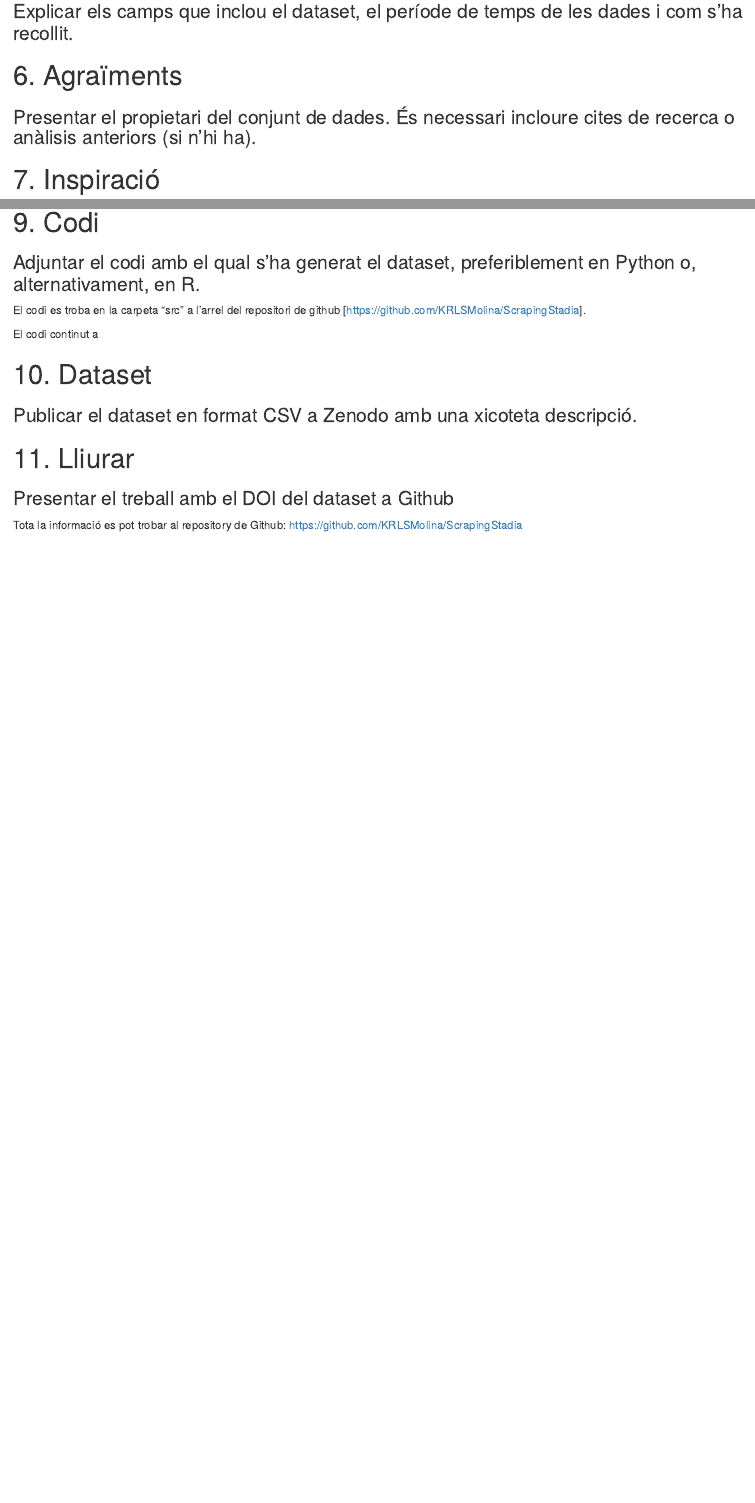
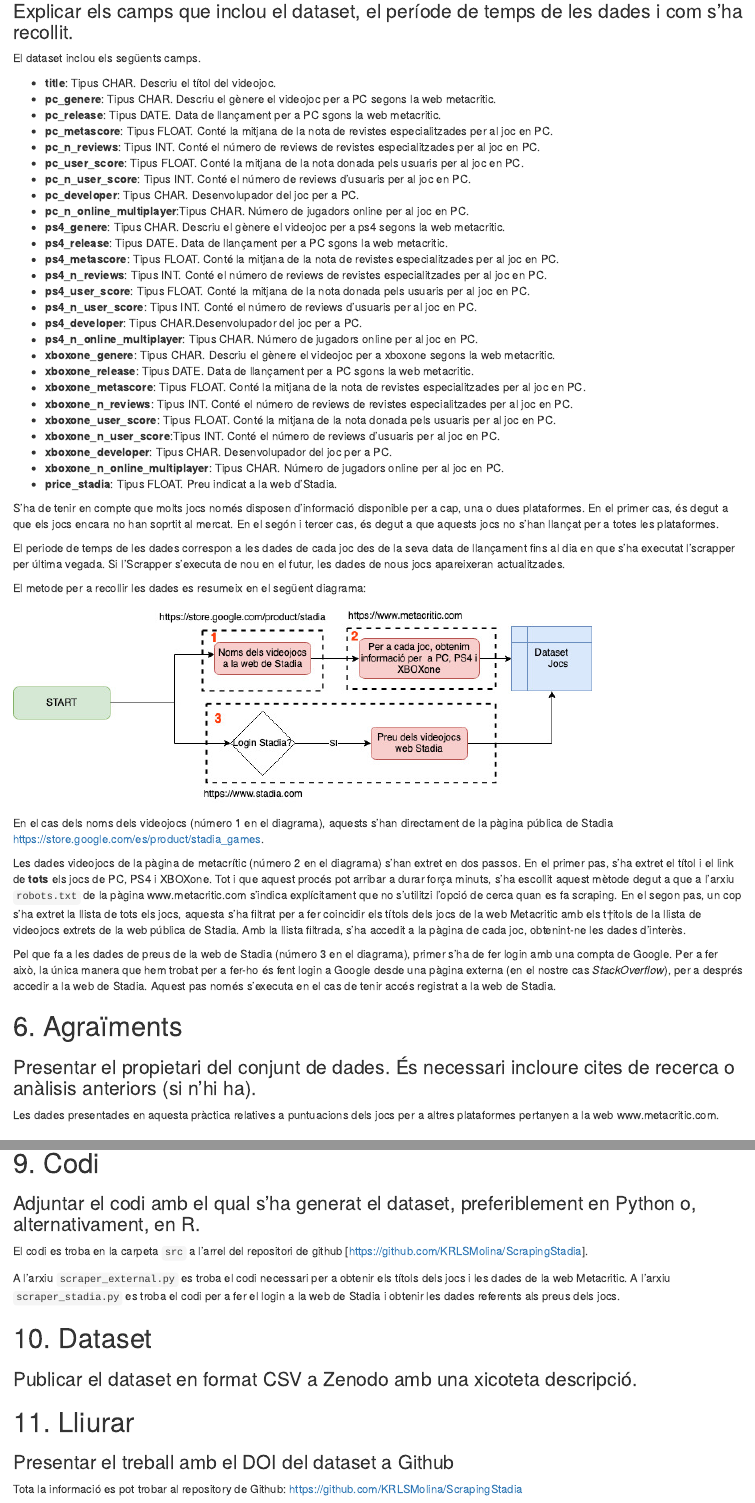
Before and after one commit to KRLSMolina/ScrapingStadia, an R Markdown document (pdf/respostes.rmd): the page in a window 1100 px wide, from 3140 px down before the commit and from 3180 px down after it, so that both start at the same text, and a second part further down, joined at a grey line. The pictures show the output file pdf/respostes.html that the author committed with the source, opened offline.

Commit message:
respostes actualitzades

```diff
--- a/pdf/respostes.rmd
+++ b/pdf/respostes.rmd
@@ -3,14 +3,14 @@ title: "Tipologia i Cicle de Vida de les Dades"
 author: 'Autors: Carlos Gómez, Carlos Molina'
 date: "Abril 2020"
 output:
+  pdf_document:
+    toc: yes
+    toc_depth: '1'
   html_document:
     includes:
       in_header: PAC-header.html
     toc: yes
     toc_depth: 1
-  pdf_document:
-    toc: yes
-    toc_depth: '1'
 subtitle: Pràctica 1 - Web Scraping
 ---
 
@@ -66,8 +66,52 @@ La segona web on anar a buscar informació és la pàgina on pots inscriure’t
 # 5. Contingut
 ### Explicar els camps que inclou el dataset, el període de temps de les dades i com s'ha recollit.
 
+El dataset inclou els següents camps.
+
+* **title**: Tipus CHAR. Descriu el títol del videojoc.
+* **pc_genere**: Tipus CHAR. Descriu el gènere el videojoc per a PC segons la web metacritic.
+* **pc_release**: Tipus DATE. Data de llançament per a PC sgons la web metacritic.
+* **pc_metascore**: Tipus FLOAT. Conté la mitjana de la nota de revistes especialitzades per al joc en PC.
+* **pc_n_reviews**: Tipus INT. Conté el número de reviews de revistes especialitzades per al joc en PC.
+* **pc_user_score**: Tipus FLOAT. Conté la mitjana de la nota donada pels usuaris per al joc en PC.
+* **pc_n_user_score**: Tipus INT. Conté el número de reviews d'usuaris per al joc en PC.
+* **pc_developer**: Tipus CHAR. Desenvolupador del joc per a PC.
+* **pc_n_online_multiplayer**:Tipus CHAR. Número de jugadors online per al joc en PC.
+* **ps4_genere**: Tipus CHAR. Descriu el gènere el videojoc per a ps4 segons la web metacritic.
+* **ps4_release**: Tipus DATE. Data de llançament per a PC sgons la web metacritic.
+* **ps4_metascore**: Tipus FLOAT. Conté la mitjana de la nota de revistes especialitzades per al joc en PC.
+* **ps4_n_reviews**: Tipus INT. Conté el número de reviews de revistes especialitzades per al joc en PC.
+* **ps4_user_score**: Tipus FLOAT. Conté la mitjana de la nota donada pels usuaris per al joc en PC.
+* **ps4_n_user_score**: Tipus INT. Conté el número de reviews d'usuaris per al joc en PC.
+* **ps4_developer**: Tipus CHAR.Desenvolupador del joc per a PC.
+* **ps4_n_online_multiplayer**: Tipus CHAR. Número de jugadors online per al joc en PC.
+* **xboxone_genere**: Tipus CHAR. Descriu el gènere el videojoc per a xboxone segons la web metacritic.
+* **xboxone_release**: Tipus DATE. Data de llançament per a PC sgons la web metacritic.
+* **xboxone_metascore**: Tipus FLOAT. Conté la mitjana de la nota de revistes especialitzades per al joc en PC.
+* **xboxone_n_reviews**: Tipus INT. Conté el número de reviews de revistes especialitzades per al joc en PC.
+* **xboxone_user_score**: Tipus FLOAT. Conté la mitjana de la nota donada pels usuaris per al joc en PC.
+* **xboxone_n_user_score**:Tipus INT. Conté el número de reviews d'usuaris per al joc en PC.
+* **xboxone_developer**: Tipus CHAR. Desenvolupador del joc per a PC.
+* **xboxone_n_online_multiplayer**: Tipus CHAR. Número de jugadors online per al joc en PC.
+* **price_stadia**: Tipus FLOAT. Preu indicat a la web d'Stadia.
+
+S'ha de tenir en compte que molts jocs només disposen d'informació disponible per a cap, una o dues plataformes. En el primer cas, és degut a que els jocs encara no han soprtit al mercat. En el segón i tercer cas, és degut a que aquests jocs no s'han llançat per a totes les plataformes.
+
+El periode de temps de les dades correspon a les dades de cada joc des de la seva data de llançament fins al dia en que s'ha executat l'scrapper per última vegada. Si l'Scrapper s'executa de nou en el futur, les dades de nous jocs apareixeran actualitzades.
+
+El metode per a recollir les dades es resumeix en el següent diagrama:
+
+![](diagrama.jpg)
+
+En el cas dels noms dels videojocs (número 1 en el diagrama), aquests s'han directament de la pàgina pública de Stadia [https://store.google.com/es/product/stadia_games](https://store.google.com/es/product/stadia_games).
+
+Les dades videojocs de la pàgina de metacrític (número 2 en el diagrama) s'han extret en dos passos. En el primer pas, s'ha extret el títol i el link de **tots** els jocs de PC, PS4 i XBOXone. Tot i que aquest procés pot arribar a durar força minuts, s'ha escollit aquest mètode degut a que a l'arxiu `robots.txt` de la pàgina www.metacritic.com s'indica explícitament que no s'utilitzi l'opció de cerca quan es fa scraping. En el segon pas, un cop s'ha extret la llista de tots els jocs, aquesta s'ha filtrat per a fer coincidir els títols dels jocs de la web Metacritic amb els t†itols de la llista de videojocs extrets de la web pública de Stadia. Amb la llista filtrada, s'ha accedit a la pàgina de cada joc, obtenint-ne les dades d'interès.
+
+Pel que fa a les dades de preus de la web de Stadia (número 3 en el diagrama), primer s'ha de fer login amb una compta de Google. Per a fer això, la única manera que hem trobat per a fer-ho és fent login a Google desde una pàgina externa (en el nostre cas *StackOverflow*), per a després accedir a la web de Stadia. Aquest pas només s'executa en el cas de tenir accés registrat a la web de Stadia.
+
 # 6. Agraïments
 ### Presentar el propietari del conjunt de dades. És necessari incloure cites de recerca o anàlisis anteriors (si n'hi ha).
+Les dades presentades en aquesta pràctica relatives a puntuacions dels jocs per a altres plataformes pertanyen a la web www.metacritic.com.
 
 # 7. Inspiració
 ### Explicar per què és interessant aquest conjunt de dades i quines preguntes es pretenen respondre.
@@ -96,12 +140,13 @@ Per aquest conjunt de dades hem escollit una llicència de Cultura Lliure: ***Re
 # 9. Codi
 ### Adjuntar el codi amb el qual s'ha generat el dataset, preferiblement en Python o, alternativament, en R.
 
-El codi es troba en la carpeta "src" a l'arrel del repositori de github [https://github.com/KRLSMolina/ScrapingStadia].
+El codi es troba en la carpeta `src` a l'arrel del repositori de github [https://github.com/KRLSMolina/ScrapingStadia].
 
-El codi continut a
+A l'arxiu `scraper_external.py` es troba el codi necessari per a obtenir els títols dels jocs i les dades de la web Metacritic. A l'arxiu `scraper_stadia.py` es troba el codi per a fer el login a la web de Stadia i obtenir les dades referents als preus dels jocs.
 
 # 10. Dataset
 ### Publicar el dataset en format CSV a Zenodo amb una xicoteta descripció.
+
 
 # 11. Lliurar
 ### Presentar el treball amb el DOI del dataset a Github
```
Also changed, not shown: pdf/diagrama.jpg (added), pdf/respostes.html, pdf/respostes.tex, pdf/respostes.rmd (4 more changed lines).
